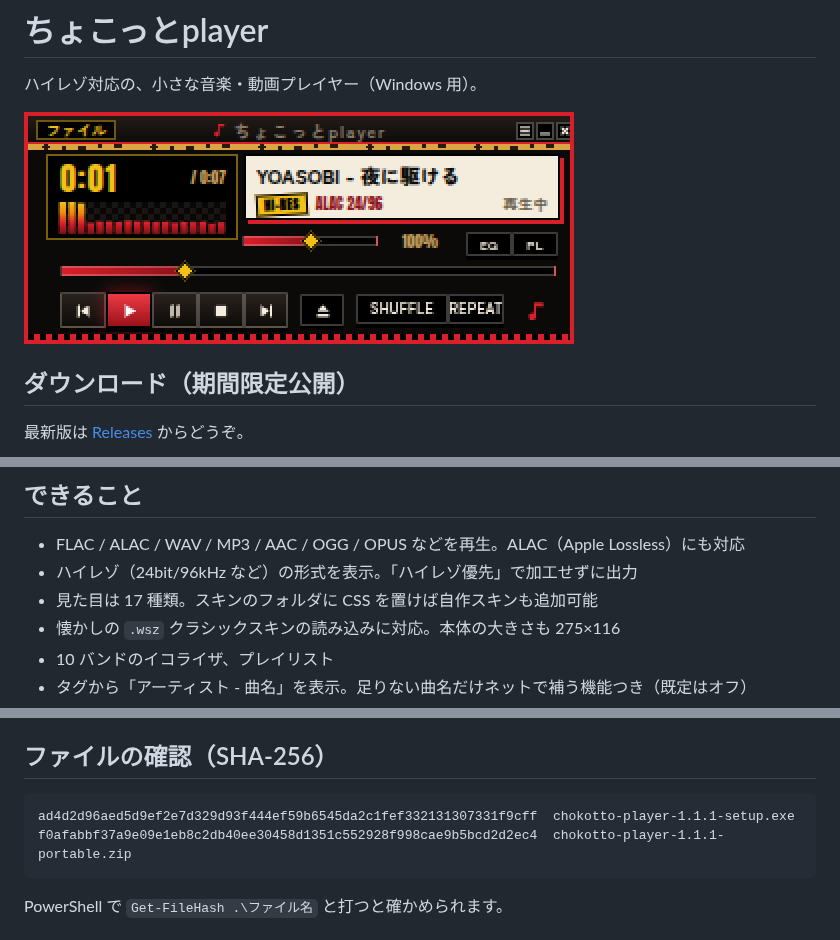
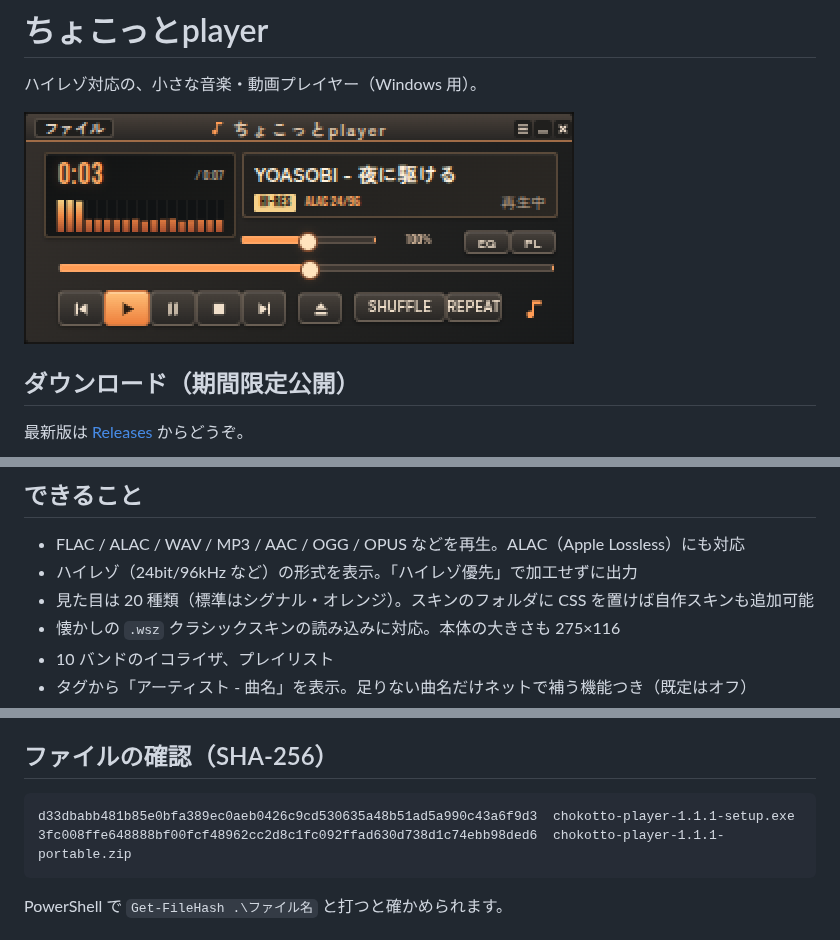
Before and after one commit to flashpapa-sketch/chokotto-player, a Markdown page: README.md, 3 parts joined by grey strips. GitHub-like rendering; pictures changed too: docs/main@2x.png.

Commit message:
標準スキンをシグナル・オレンジに変更、見た目 20 種類に。SHA-256 を更新
Co-Authored-By: Claude Opus 5.5 <noreply@anthropic.com>
Claude-Session: https://claude.ai/code/session_012ooFn2vyp5FHXT51KxN8Ji

````diff
--- a/README.md
+++ b/README.md
@@ -17,7 +17,7 @@
 
 - FLAC / ALAC / WAV / MP3 / AAC / OGG / OPUS などを再生。ALAC（Apple Lossless）にも対応
 - ハイレゾ（24bit/96kHz など）の形式を表示。「ハイレゾ優先」で加工せずに出力
-- 見た目は 17 種類。スキンのフォルダに CSS を置けば自作スキンも追加可能
+- 見た目は 20 種類（標準はシグナル・オレンジ）。スキンのフォルダに CSS を置けば自作スキンも追加可能
 - 懐かしの `.wsz` クラシックスキンの読み込みに対応。本体の大きさも 275×116
 - 10 バンドのイコライザ、プレイリスト
 - タグから「アーティスト - 曲名」を表示。足りない曲名だけネットで補う機能つき（既定はオフ）
@@ -33,8 +33,8 @@
 ## ファイルの確認（SHA-256）
 
 ```
-ad4d2d96aed5d9ef2e7d329d93f444ef59b6545da2c1fef332131307331f9cff  chokotto-player-1.1.1-setup.exe
-f0afabbf37a9e09e1eb8c2db40ee30458d1351c552928f998cae9b5bcd2d2ec4  chokotto-player-1.1.1-portable.zip
+d33dbabb481b85e0bfa389ec0aeb0426c9cd530635a48b51ad5a990c43a6f9d3  chokotto-player-1.1.1-setup.exe
+3fc008ffe648888bf00fcf48962cc2d8c1fc092ffad630d738d1c74ebb98ded6  chokotto-player-1.1.1-portable.zip
 ```
 
 PowerShell で `Get-FileHash .\ファイル名` と打つと確かめられます。
````
Also changed, not shown: other parts of README.md (+1 -1 lines), 1 other file.
